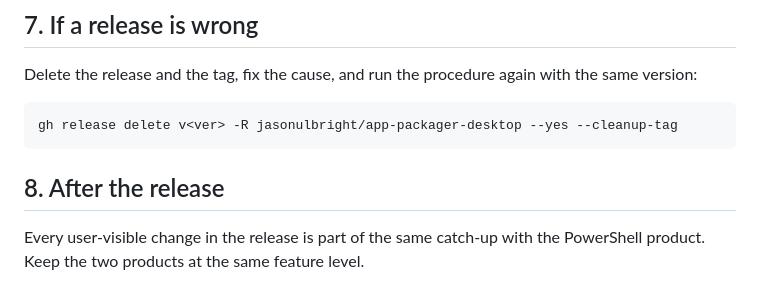
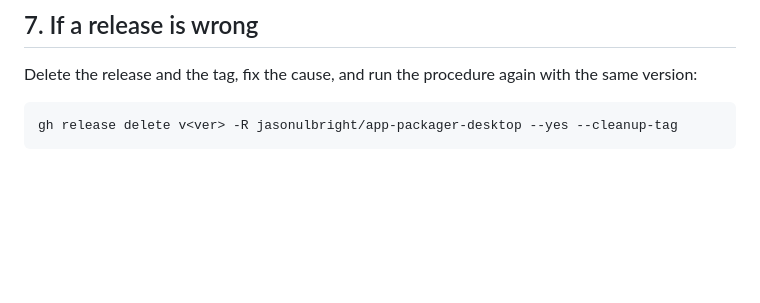
Before and after one commit to jasonulbright/app-packager-desktop, a Markdown page: RELEASING.md, the part around the change. Drawn GitHub-style; blank space fills up the shorter version.

````diff
--- a/RELEASING.md
+++ b/RELEASING.md
@@ -92,7 +92,3 @@ Delete the release and the tag, fix the cause, and run the procedure again with
 ```bash
 gh release delete v<ver> -R jasonulbright/app-packager-desktop --yes --cleanup-tag
 ```
-
-## 8. After the release
-
-Every user-visible change in the release is part of the same catch-up with the PowerShell product. Keep the two products at the same feature level.
````
Also changed, not shown: README.md (+5 -3 lines), docs/deployment-behavior.md (+19 -12 lines), docs/images/discover.png (added), 8 other files.
